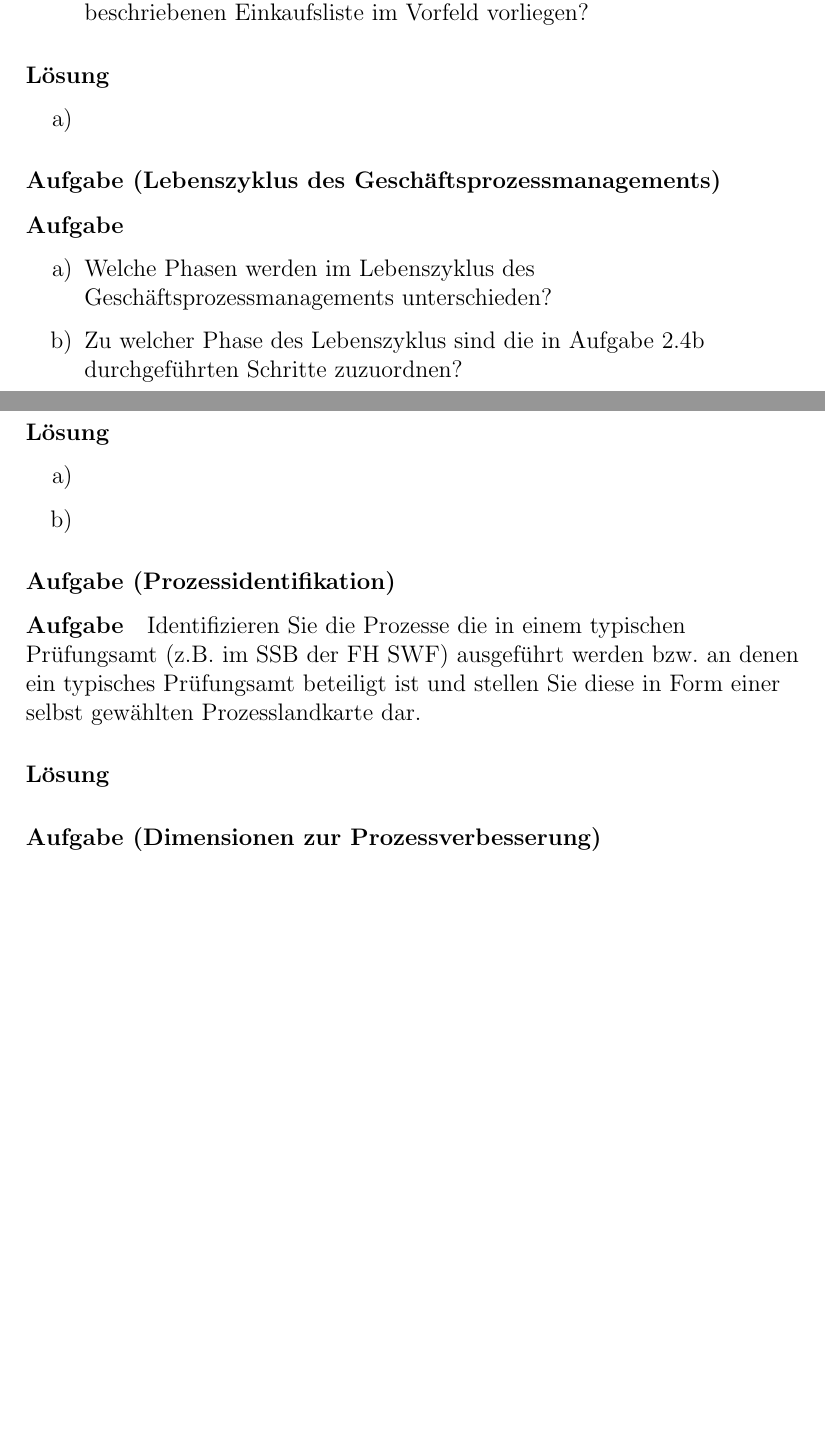
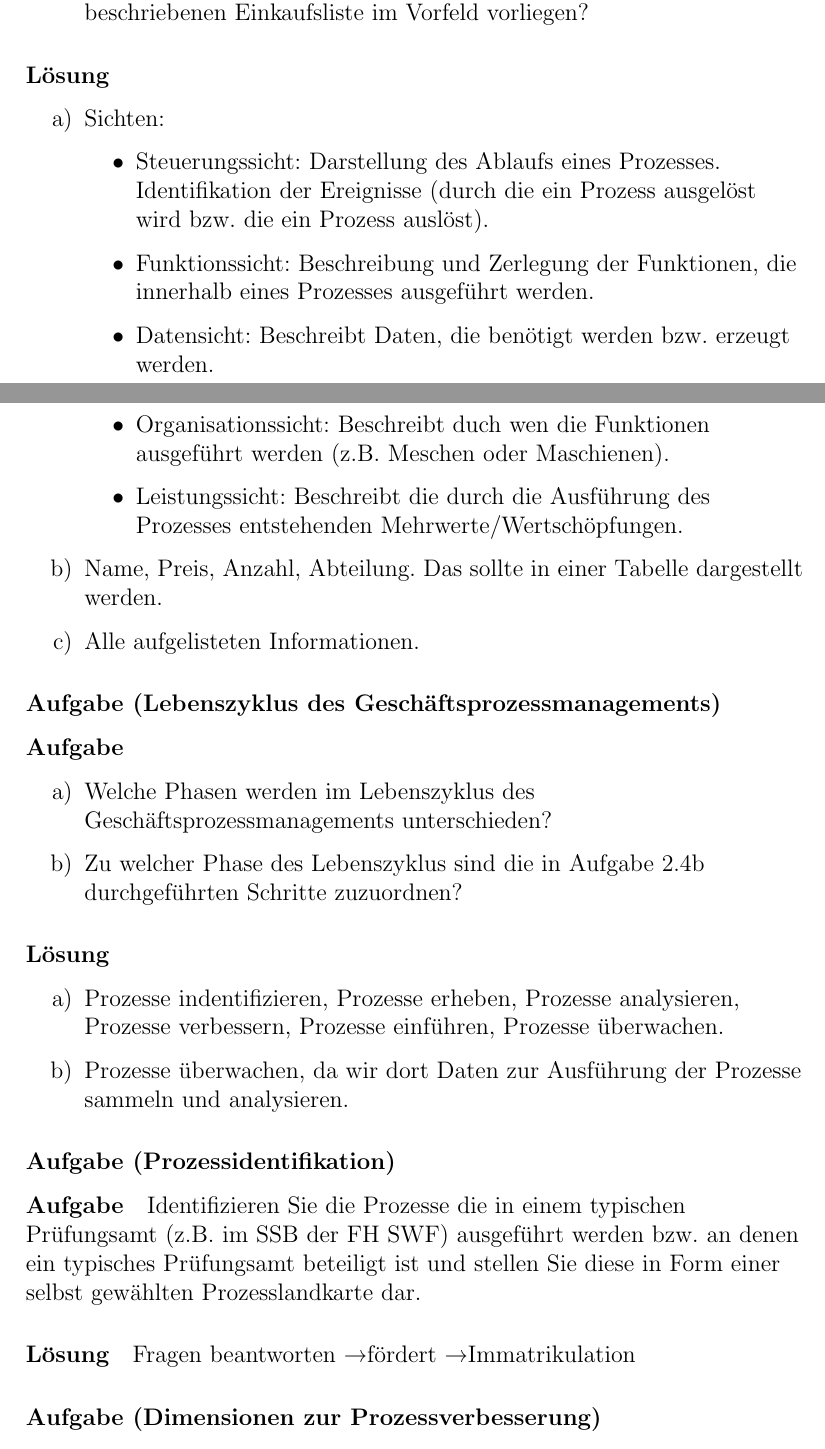
Before and after one commit to gerritkonrad/Zusammenfassung-IT-Geschaeftsprozesse, a LaTeX document (Zusammenfassung.tex, which reads 2-Uebung.tex): two parts of pages 16 and 17 of 36 before the commit and two parts of pages 16 and 17 of 37 after it, joined at a grey line, cut so that both start at the same text, the shorter picture padded with empty space. Compiled offline with pdfLaTeX.

Commit message:
Übung 2 abeschlossen

```diff
--- a/2-Uebung.tex
+++ b/2-Uebung.tex
@@ -51,7 +51,16 @@
 
 \paragraph*{Lösung}
     \begin{enumerate}[label=\alph*)]
-        \item
+        \item Sichten:
+        \begin{itemize}
+            \item Steuerungssicht: Darstellung des Ablaufs eines Prozesses. Identifikation der Ereignisse (durch die ein Prozess ausgelöst wird bzw. die ein Prozess auslöst).
+            \item Funktionssicht: Beschreibung und Zerlegung der Funktionen, die innerhalb eines Prozesses ausgeführt werden.
+            \item Datensicht: Beschreibt Daten, die benötigt werden bzw. erzeugt werden.
+            \item Organisationssicht: Beschreibt duch wen die Funktionen ausgeführt werden (z.B. Meschen oder Maschienen).
+            \item Leistungssicht: Beschreibt die durch die Ausführung des Prozesses entstehenden Mehrwerte/Wertschöpfungen.
+        \end{itemize}
+        \item Name, Preis, Anzahl, Abteilung. Das sollte in einer Tabelle dargestellt werden.
+        \item Alle aufgelisteten Informationen.
     \end{enumerate}
 
 
@@ -64,8 +73,8 @@
 
 \paragraph*{Lösung}
     \begin{enumerate}[label=\alph*)]
-        \item
-        \item
+        \item Prozesse indentifizieren, Prozesse erheben, Prozesse analysieren, Prozesse verbessern, Prozesse einführen, Prozesse überwachen.
+        \item Prozesse überwachen, da wir dort Daten zur Ausführung der Prozesse sammeln und analysieren.
     \end{enumerate}
 
 
@@ -74,6 +83,7 @@
     Identifizieren Sie die Prozesse die in einem typischen Prüfungsamt (z.B. im SSB der FH SWF) ausgeführt werden bzw. an denen ein typisches Prüfungsamt beteiligt ist und stellen Sie diese in Form einer selbst gewählten Prozesslandkarte dar.
 
 \paragraph*{Lösung}
+    Fragen beantworten \textrightarrow fördert \textrightarrow Immatrikulation
 
 
 \subsubsection*{Aufgabe (Dimensionen zur Prozessverbesserung)}
```
Also changed, not shown: 2-Geschaeftsprozessmanagement.tex (+5 -5 lines), 4-Uebung.tex (added), Zusammenfassung.pdf, 2-Uebung.tex (15 more changed lines).
